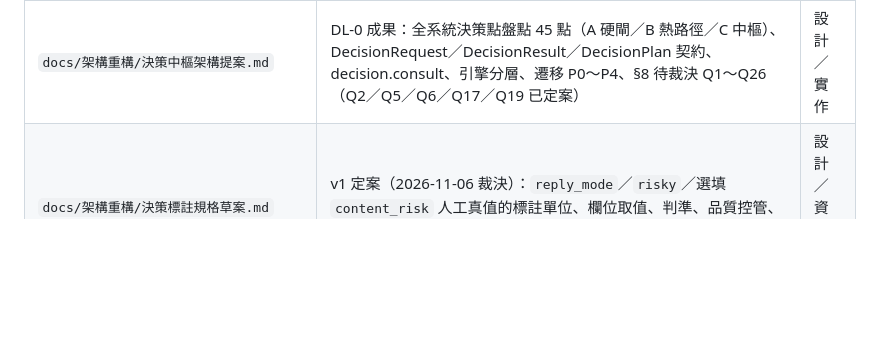
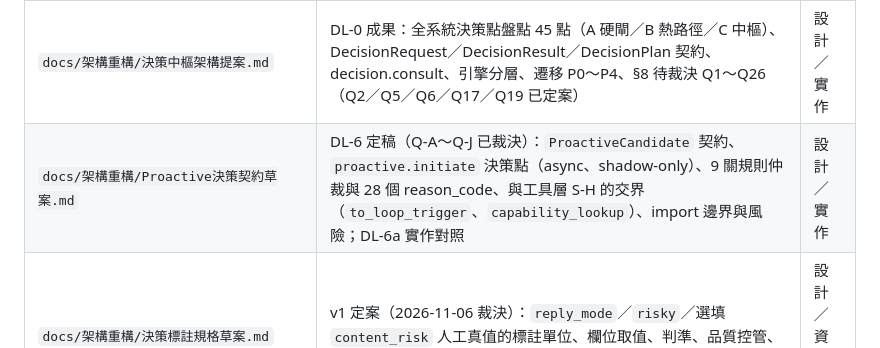
Before and after one commit to Unforgettableeternalproject/U.E.P-s-Core, a Markdown page: docs/index/INDEX.md, the part around the change. Rendered like a GitHub page; blank space fills up the shorter version.

```diff
--- a/docs/index/INDEX.md
+++ b/docs/index/INDEX.md
@@ -64,6 +64,7 @@
 | `docs/架構重構/Core契約草案.md` | T-08 成果：CC-1–CC-7 契約欄位、擁有者、不變條件、§8 legacy 映射、§9 用語對照、§10 待裁決 | 實作 |
 | `docs/架構重構/Agent架構與工具契約提案.md` | 下一週期提案（初稿＋艾斯維爾裁決）：Agent 自迴圈、thought stream、provider 無關 tool calling、工具註冊表契約；將取代或重構 Part S 現有 `uep/tools/`、`uep/agent/` | 設計／裁決 |
 | `docs/架構重構/決策中樞架構提案.md` | DL-0 成果：全系統決策點盤點 45 點（A 硬閘／B 熱路徑／C 中樞）、DecisionRequest／DecisionResult／DecisionPlan 契約、decision.consult、引擎分層、遷移 P0～P4、§8 待裁決 Q1～Q26（Q2／Q5／Q6／Q17／Q19 已定案） | 設計／實作 |
+| `docs/架構重構/Proactive決策契約草案.md` | DL-6 定稿（Q-A～Q-J 已裁決）：`ProactiveCandidate` 契約、`proactive.initiate` 決策點（async、shadow-only）、9 關規則仲裁與 28 個 reason_code、與工具層 S-H 的交界（`to_loop_trigger`、`capability_lookup`）、import 邊界與風險；DL-6a 實作對照 | 設計／實作 |
 | `docs/架構重構/決策標註規格草案.md` | v1 定案（2026-11-06 裁決）：`reply_mode`／`risky`／選填 `content_risk` 人工真值的標註單位、欄位取值、判準、品質控管、存放 schema 與開放問題；供 P4 訓練與評估，與 DL-2 golden 分開 | 設計／資料標註 |
 | `docs/index/TRACKING.md` | 決策／驗收項／任務卡對應矩陣 | 所有人 |
 | `hidden_docs/DECISIONS.md`、`hidden_docs/TASKS.md` | 內部決策與任務規劃（gitignored，clone 後可能不存在） | 敏卡 |
```
Also changed, not shown: docs/index/TRACKING.md (+1 -1 lines), docs/架構重構/Proactive決策契約草案.md (added, +334 -0 lines).
